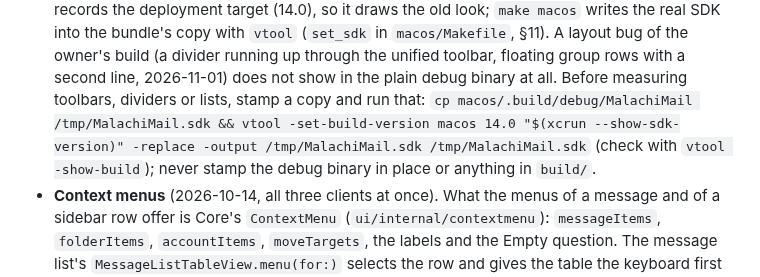
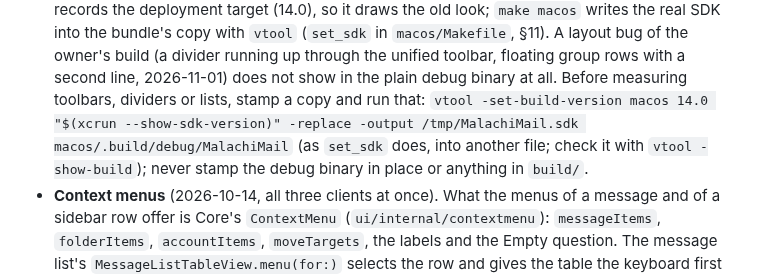
Before and after one commit to schotek/malachi, a Markdown page: docs/macos-port.md, the part around the change. Drawn GitHub-style.

Commit message:
docs(macos): stamp the SDK into another file, as set_sdk does
Co-Authored-By: Claude Opus 5.5 <noreply@anthropic.com>
Claude-Session: https://claude.ai/code/session_01UfMuxGyDTEwQKPha7kvi4U

```diff
--- a/docs/macos-port.md
+++ b/docs/macos-port.md
@@ -499,9 +499,9 @@ a real store, since migration 0017 cannot be undone:
   unified toolbar, floating group rows with a second line, 2026-11-01)
   does not show in the plain debug binary at all. Before measuring
   toolbars, dividers or lists, stamp a copy and run that:
-  `cp macos/.build/debug/MalachiMail /tmp/MalachiMail.sdk && vtool
-  -set-build-version macos 14.0 "$(xcrun --show-sdk-version)" -replace
-  -output /tmp/MalachiMail.sdk /tmp/MalachiMail.sdk` (check with `vtool
+  `vtool -set-build-version macos 14.0 "$(xcrun --show-sdk-version)"
+  -replace -output /tmp/MalachiMail.sdk macos/.build/debug/MalachiMail`
+  (as `set_sdk` does, into another file; check it with `vtool
   -show-build`); never stamp the debug binary in place or anything in
   `build/`.
 - **Context menus** (2026-10-14, all three clients at once). What the
```
